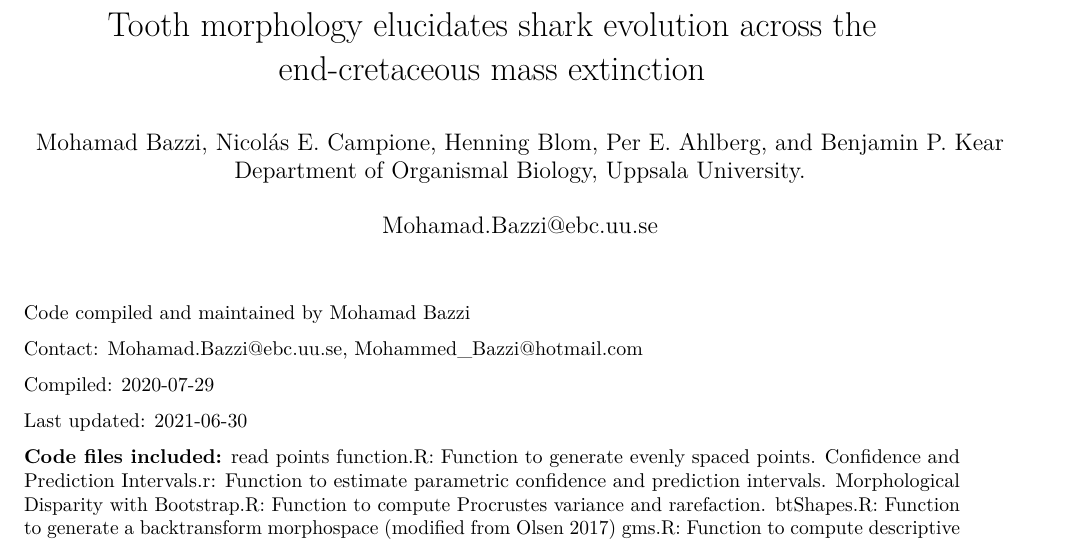
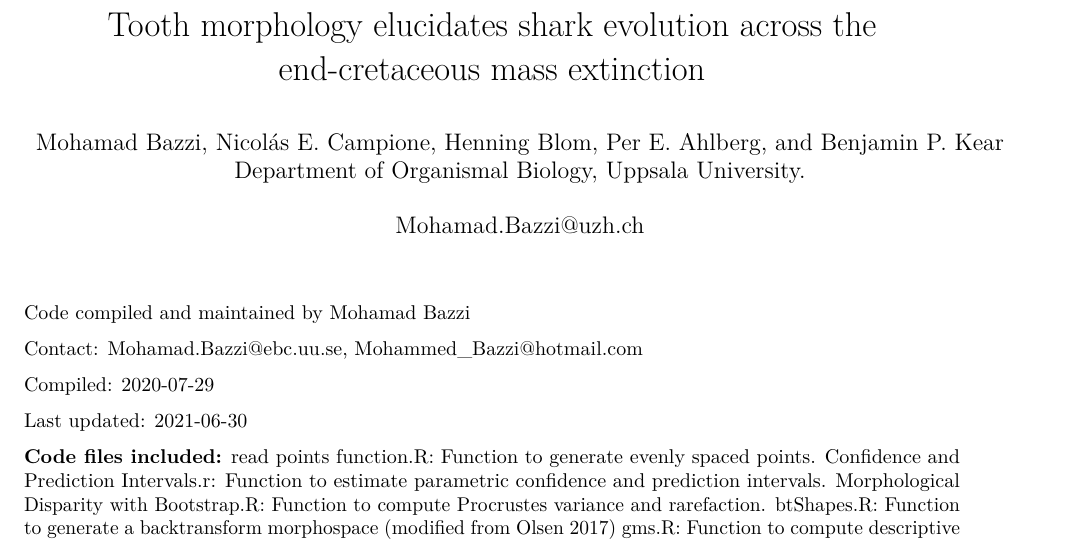
Before and after one commit to mohabazzi/PLOS-Biology-2021, an R Markdown document (RMasterScript.Rmd): part of page 1 of 58, cut so that both start at the same text. Rendered offline with R 4.5, knitr and Pandoc, then LaTeX, with nearby package versions; some code elsewhere in the file could not run offline.

Commit message:
Update RMasterScript.Rmd

```diff
--- a/RMasterScript.Rmd
+++ b/RMasterScript.Rmd
@@ -4,7 +4,7 @@ author: |
   | Mohamad Bazzi, Nicolás E. Campione, Henning Blom, Per E. Ahlberg, and Benjamin P. Kear
   | Department of Organismal Biology, Uppsala University.
   |
-  | Mohamad.Bazzi@ebc.uu.se
+  | Mohamad.Bazzi@uzh.ch
 output:
   pdf_document: default
   fontsize: 10pt
```
